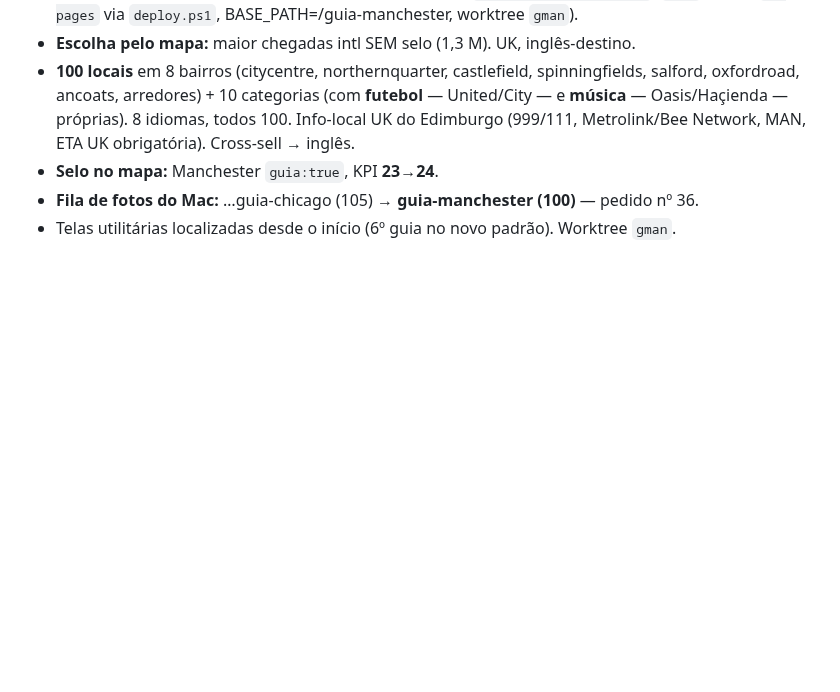
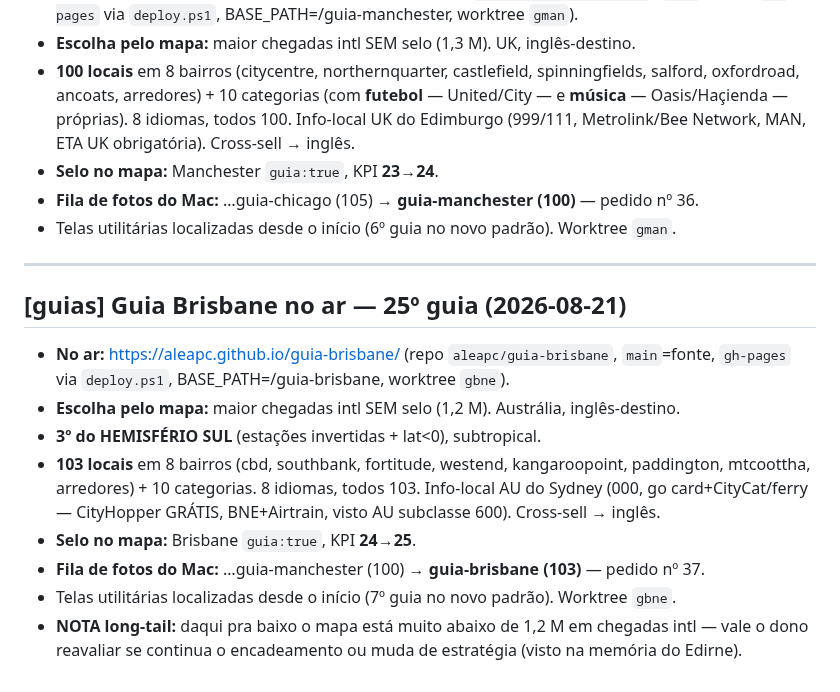
Before and after one commit to aleapc/guias-mapa, a Markdown page: COORDENACAO.md, the part around the change. GitHub-like rendering; blank space fills up the shorter version.

Commit message:
Ledger: guia Brisbane (25º) no ar

```diff
--- a/COORDENACAO.md
+++ b/COORDENACAO.md
@@ -1007,3 +1007,20 @@ pré-existentes em contentExtra.ts (null em traduções) — não bloqueiam buil
 - **Selo no mapa:** Manchester `guia:true`, KPI **23→24**.
 - **Fila de fotos do Mac:** …guia-chicago (105) → **guia-manchester (100)** — pedido nº 36.
 - Telas utilitárias localizadas desde o início (6º guia no novo padrão). Worktree `gman`.
+
+---
+
+## [guias] Guia Brisbane no ar — 25º guia (2026-08-21)
+
+- **No ar:** https://aleapc.github.io/guia-brisbane/ (repo `aleapc/guia-brisbane`,
+  `main`=fonte, `gh-pages` via `deploy.ps1`, BASE_PATH=/guia-brisbane, worktree `gbne`).
+- **Escolha pelo mapa:** maior chegadas intl SEM selo (1,2 M). Austrália, inglês-destino.
+- **3º do HEMISFÉRIO SUL** (estações invertidas + lat<0), subtropical.
+- **103 locais** em 8 bairros (cbd, southbank, fortitude, westend, kangaroopoint, paddington,
+  mtcoottha, arredores) + 10 categorias. 8 idiomas, todos 103. Info-local AU do Sydney (000,
+  go card+CityCat/ferry — CityHopper GRÁTIS, BNE+Airtrain, visto AU subclasse 600). Cross-sell → inglês.
+- **Selo no mapa:** Brisbane `guia:true`, KPI **24→25**.
+- **Fila de fotos do Mac:** …guia-manchester (100) → **guia-brisbane (103)** — pedido nº 37.
+- Telas utilitárias localizadas desde o início (7º guia no novo padrão). Worktree `gbne`.
+- **NOTA long-tail:** daqui pra baixo o mapa está muito abaixo de 1,2 M em chegadas intl — vale
+  o dono reavaliar se continua o encadeamento ou muda de estratégia (visto na memória do Edirne).
```
